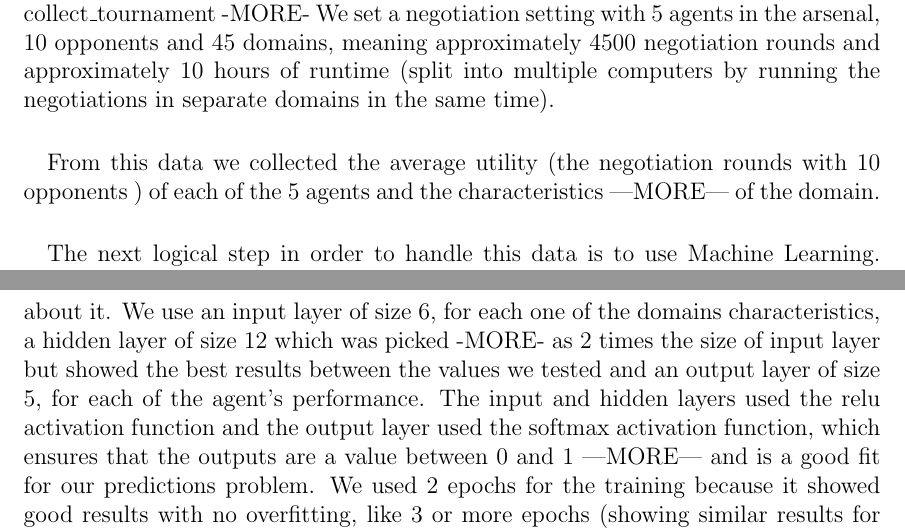
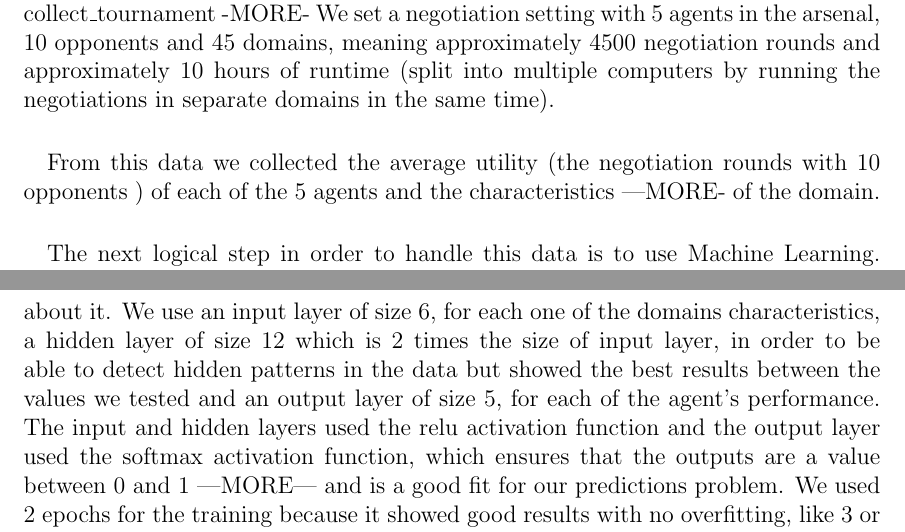
Before and after one commit to petrosmp/the_negotiator, a LaTeX document (report/latex/report.tex, which reads report/latex/ML.tex): two parts of pages 9 and 11 of 15, joined at a grey line, cut so that both start at the same text. Compiled offline with pdfLaTeX.

Commit message:
ml changes

```diff
--- a/report/latex/ML.tex
+++ b/report/latex/ML.tex
@@ -7,7 +7,7 @@ A different strategy might perform better in one domain and worse in another.
  We set a negotiation setting with 5 agents in the arsenal, 10 opponents and 45 domains, meaning approximately 4500 negotiation rounds and approximately
 10 hours of runtime (split into multiple computers by running the negotiations in separate domains in the same time).
 \paragraph{}
- From this data we collected the average utility (the negotiation rounds with 10 opponents ) of each of the 5 agents and the characteristics —MORE— of the domain.
+ From this data we collected the average utility (the negotiation rounds with 10 opponents ) of each of the 5 agents and the characteristics —MORE- of the domain.
 \paragraph{}
  The next logical step in order to handle this data is to use Machine Learning. Multiple viable methods exist
  like CART which was the algorithm of choice for the Research Paper, along with others like Regression methods and a Neural Network ,
@@ -32,7 +32,7 @@ A different strategy might perform better in one domain and worse in another.
 
 The architecture of the Neural Network is simple but a bit more complicated than the one decribed in the research paper \cite{meta_agent_paper}, even though not a lot of data is disclosed about it.
  We use an input layer of size 6, for each one of the domains characteristics,
- a hidden layer of size 12 which was picked -MORE- as 2 times the size of input layer but showed
+ a hidden layer of size 12 which is 2 times the size of input layer, in order to be able to detect hidden patterns in the data but showed
  the best results between the values we tested and an output layer of size 5, for each of the agent's performance.
  The input and hidden layers used the relu activation function and the output layer used the softmax activation function, which ensures that the outputs are a value between 0 and 1 —MORE— and is a good fit for our predictions problem. We used 2 epochs for the training because it showed good results with no overfitting, like 3 or more epochs (showing similar results for different input features) and
   more effective training rounds than 1 epoch. Finally a dropout layer was applied (not shown in the figure, between the hidden layer and the output) with a dropout chance of 30\% that works by
```
Also changed, not shown: report/latex/ML.tex (1 more changed lines).
